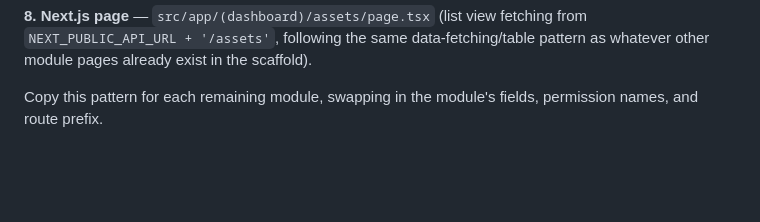
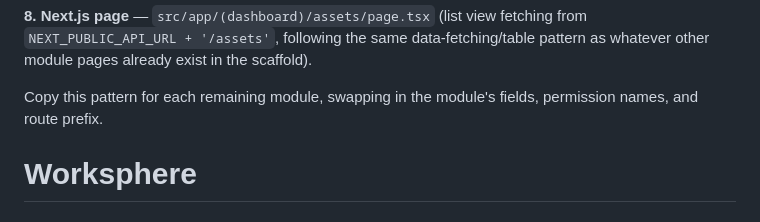
Before and after one commit to Varshapv22/Worksphere, a Markdown page: README.md, the part around the change. Drawn GitHub-style; blank space fills up the shorter version.

```diff
--- a/README.md
+++ b/README.md
@@ -516,3 +516,4 @@ whatever other module pages already exist in the scaffold).
 
 Copy this pattern for each remaining module, swapping in the module's fields, permission
 names, and route prefix.
+# Worksphere
```
